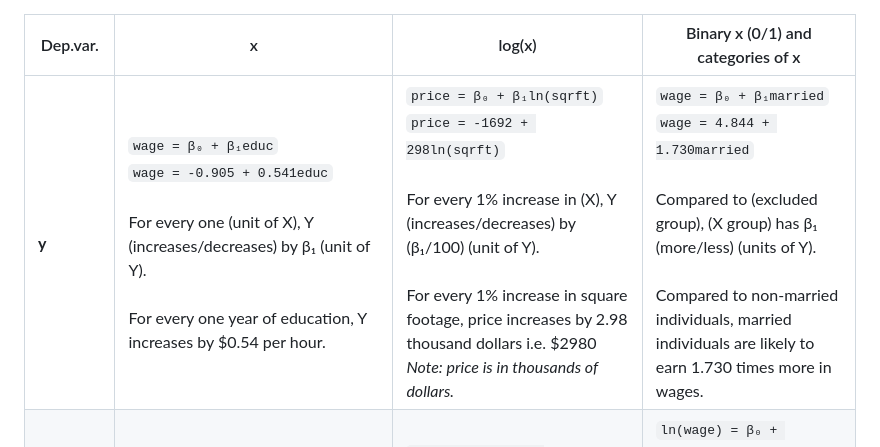
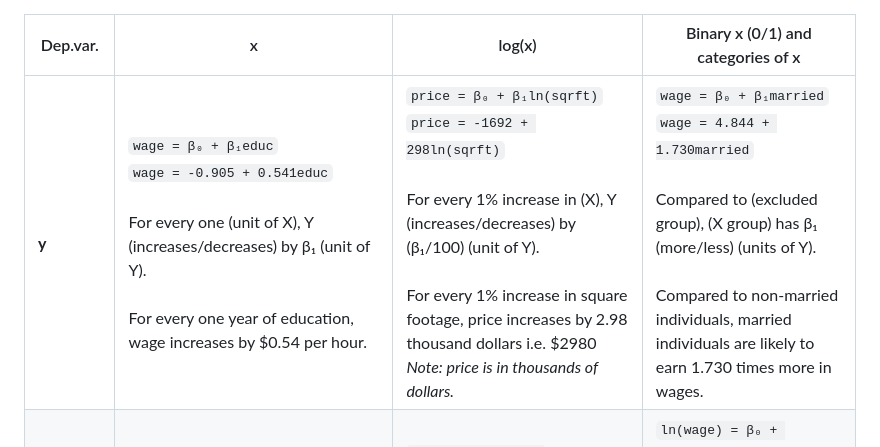
Before and after one commit to pithymaxim/teaching, a Markdown page: coefficients/readme.md, the part around the change. Rendered like a GitHub page.

```diff
--- a/coefficients/readme.md
+++ b/coefficients/readme.md
@@ -1,5 +1,5 @@
 | Dep.var.         | x                                                                                                                                                                                                                         | log(x)                                                                                                                                                                                                                                  | Binary x (0/1) and categories of x                                                                                                                                                            |
 |------------------|---------------------------------------------------------------------------------------------------------------------------------------------------------------------------------------------------------------------------|-----------------------------------------------------------------------------------------------------------------------------------------------------------------------------------------------------------------------------------------|-----------------------------------------------------------------------------------------------------------------------------------------------------------------------------------------------|
-| **y** | `wage = β₀ + β₁educ` <br> `wage = -0.905 + 0.541educ` <br><br> For every one (unit of X), Y (increases/decreases) by β₁ (unit of Y). <br><br> For every one year of education, Y increases by $0.54 per hour.               | `price = β₀ + β₁ln(sqrft)` <br> `price = -1692 + 298ln(sqrft)` <br><br> For every 1% increase in (X), Y (increases/decreases) by (β₁/100) (unit of Y). <br><br> For every 1% increase in square footage, price increases by 2.98 thousand dollars i.e. $2980 <br> *Note: price is in thousands of dollars.* | `wage = β₀ + β₁married` <br> `wage = 4.844 + 1.730married` <br><br> Compared to (excluded group), (X group) has β₁ (more/less) (units of Y). <br><br> Compared to non-married individuals, married individuals are likely to earn 1.730 times more in wages. |
+| **y** | `wage = β₀ + β₁educ` <br> `wage = -0.905 + 0.541educ` <br><br> For every one (unit of X), Y (increases/decreases) by β₁ (unit of Y). <br><br> For every one year of education, wage increases by $0.54 per hour.               | `price = β₀ + β₁ln(sqrft)` <br> `price = -1692 + 298ln(sqrft)` <br><br> For every 1% increase in (X), Y (increases/decreases) by (β₁/100) (unit of Y). <br><br> For every 1% increase in square footage, price increases by 2.98 thousand dollars i.e. $2980 <br> *Note: price is in thousands of dollars.* | `wage = β₀ + β₁married` <br> `wage = 4.844 + 1.730married` <br><br> Compared to (excluded group), (X group) has β₁ (more/less) (units of Y). <br><br> Compared to non-married individuals, married individuals are likely to earn 1.730 times more in wages. |
 | **log(y)** | `ln(wage) = β₀ + β₁educ` <br> `ln(wage) = -0.584 + 0.083educ` <br><br> For every one (unit of X), Y (increases/decreases) by (β₁ * 100)%. Y is Log then percent change <br><br> For every one year of education, wage increases by 8.3%. | `ln(price) = β₀ + β₁ln(sqrft)` <br> `ln(price) = -0.975 + 0.873ln(sqrft)` <br><br> For every 1% increase in (X), Y (increases/decreases) by (β₁)%. <br><br> For every 1% increase in square footage, price increases by 0.873%.          | `ln(wage) = β₀ + β₁married` <br> `ln(wage) = 1.444 + 0.294married` <br><br> Compared to (excluded group), (X group) has (β₁ * 100)% (more/less) of Y. <br><br> Compared to non-married individuals, married individuals make 29.4% more.   |
 | **Binary y (0/1)** | `married = β₀ + β₁educ` <br> `married = 0.455 + 0.012educ` <br><br> For every one (unit of X), Y (increases/decreases) by (β₁ * 100) percentage points. Binary outcome is percentage point change <br><br> For every one year of education, the probability of marriage increases by 1.2 percentage points. | `married = β₀ + β₁ln(wage)` <br> `married = 0.205 + 0.249ln(wage)` <br><br> For every 1% increase in (X), the probability of Y (increases/decreases) by (β₁) percentage points. <br><br> For every 1% increase in wage, 0.249 percentage points. | `married = β₀ + β₁female` <br> `married = 0.686 - 0.162female` <br><br> Compared to (excluded group), (X group) has a (β₁ * 100) percentage points higher rate of (Y). <br><br> Compared to males, females have a 16.2 percentage point lower probability of being married. |
```
